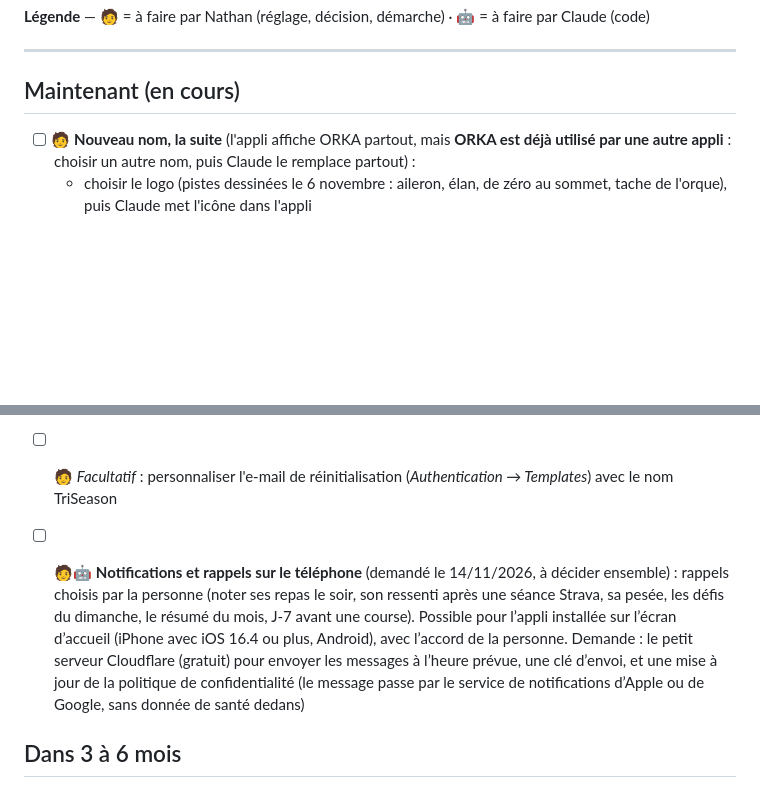
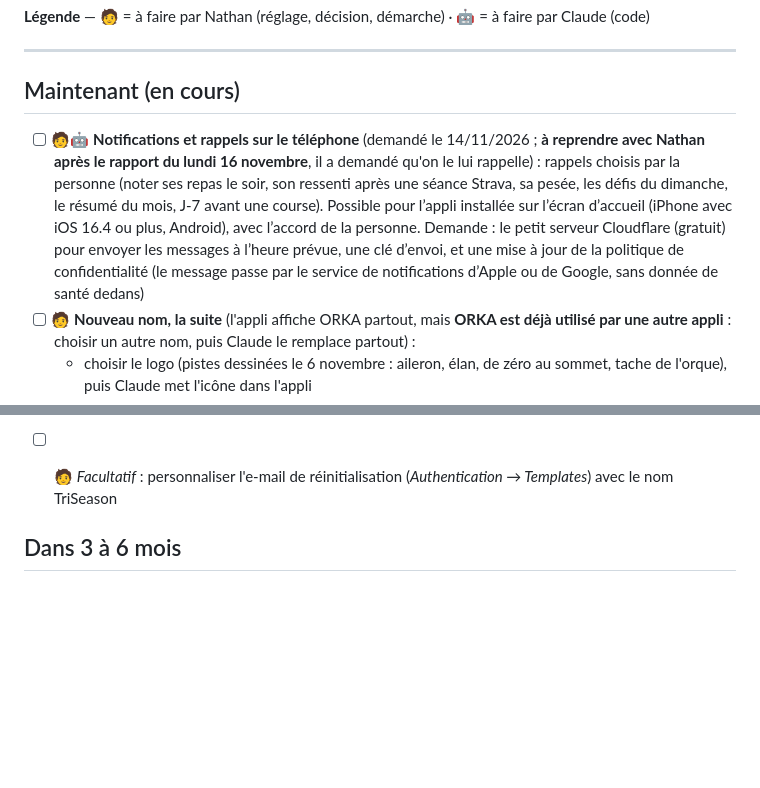
Before and after one commit to nathansimon-gif/TriSeason, a Markdown page: FEUILLE-DE-ROUTE.md, 2 parts joined by grey strips. Rendered like a GitHub page; blank space fills up the shorter version.

Commit message:
Feuille de route : notifications à reprendre après le rapport du lundi 16 novembre
Co-Authored-By: Claude Opus 5.5 <noreply@anthropic.com>
Claude-Session: https://claude.ai/code/session_01Ft3tZTwKn67cwzmRJRvsD8

```diff
--- a/FEUILLE-DE-ROUTE.md
+++ b/FEUILLE-DE-ROUTE.md
@@ -9,6 +9,7 @@ Les cases cochées passent dans « Fait » en bas de page.
 
 ## Maintenant (en cours)
 
+- [ ] 🧑🤖 **Notifications et rappels sur le téléphone** (demandé le 14/11/2026 ; **à reprendre avec Nathan après le rapport du lundi 16 novembre**, il a demandé qu'on le lui rappelle) : rappels choisis par la personne (noter ses repas le soir, son ressenti après une séance Strava, sa pesée, les défis du dimanche, le résumé du mois, J-7 avant une course). Possible pour l’appli installée sur l’écran d’accueil (iPhone avec iOS 16.4 ou plus, Android), avec l’accord de la personne. Demande : le petit serveur Cloudflare (gratuit) pour envoyer les messages à l’heure prévue, une clé d’envoi, et une mise à jour de la politique de confidentialité (le message passe par le service de notifications d’Apple ou de Google, sans donnée de santé dedans)
 - [ ] 🧑 **Nouveau nom, la suite** (l'appli affiche ORKA partout, mais **ORKA est déjà utilisé par une autre appli** : choisir un autre nom, puis Claude le remplace partout) :
   - choisir le logo (pistes dessinées le 6 novembre : aileron, élan, de zéro au sommet, tache de l'orque), puis Claude met l'icône dans l'appli
   - vérifier que le nom est libre : INPI et EUIPO (marques), App Store / Google Play, nom de site, Instagram
@@ -59,8 +60,6 @@ Les cases cochées passent dans « Fait » en bas de page.
 - [ ] 🤖 **Registre des traitements** (document interne demandé par la CNIL, données de santé) : brouillon à partir du modèle CNIL
 - [ ] 🧑 Vérifier dans Firebase que *Authentication → Sign-in method → E-mail/Mot de passe* est activé (pour « Mot de passe oublié »), et tester un e-mail de réinitialisation
 - [ ] 🧑 *Facultatif* : personnaliser l'e-mail de réinitialisation (*Authentication → Templates*) avec le nom TriSeason
-
-- [ ] 🧑🤖 **Notifications et rappels sur le téléphone** (demandé le 14/11/2026, à décider ensemble) : rappels choisis par la personne (noter ses repas le soir, son ressenti après une séance Strava, sa pesée, les défis du dimanche, le résumé du mois, J-7 avant une course). Possible pour l’appli installée sur l’écran d’accueil (iPhone avec iOS 16.4 ou plus, Android), avec l’accord de la personne. Demande : le petit serveur Cloudflare (gratuit) pour envoyer les messages à l’heure prévue, une clé d’envoi, et une mise à jour de la politique de confidentialité (le message passe par le service de notifications d’Apple ou de Google, sans donnée de santé dedans)
 
 ## Dans 3 à 6 mois
 
```
